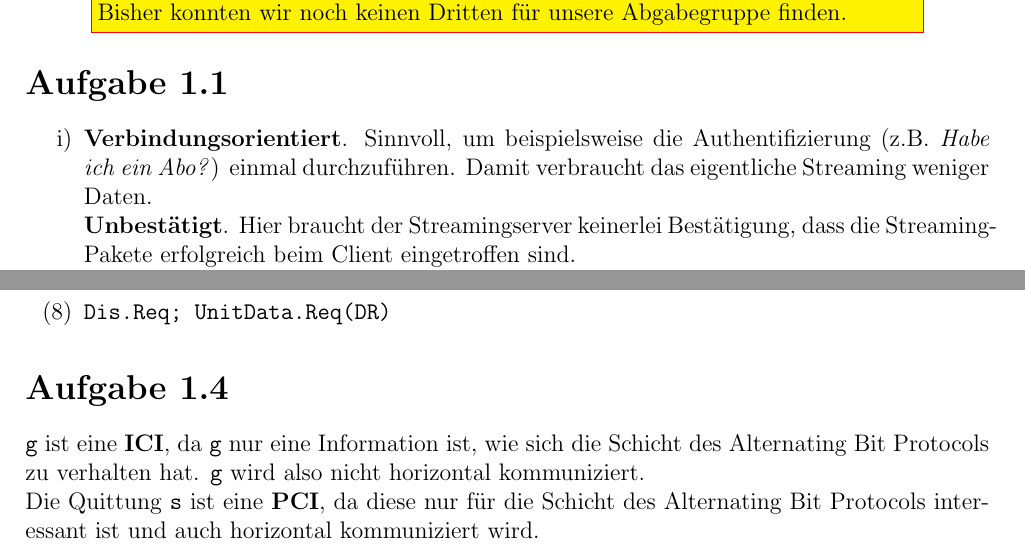
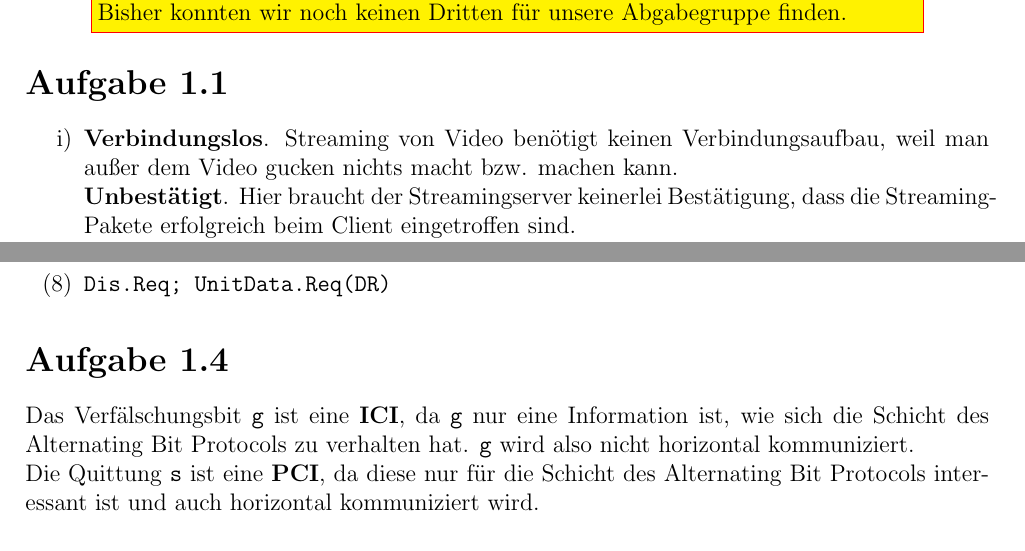
Before and after one commit to CodingTil/2021---Datenkommunikation-und-Sicherheit---Aufgaben, a LaTeX document (Blatt 01/01.tex): two parts of pages 1 and 2 of 3, joined at a grey line, cut so that both start at the same text. Compiled offline with pdfLaTeX.

Commit message:
Blatt 01 Überarbeitet

```diff
--- a/Blatt 01/01.tex
+++ b/Blatt 01/01.tex
@@ -31,7 +31,7 @@
 
 \section*{Aufgabe 1.1}
 \begin{enumerate}[label=\roman*)]
-	\item	\textbf{Verbindungsorientiert}. Sinnvoll, um beispielsweise die Authentifizierung (z.B. \textit{Habe ich ein Abo?}) einmal durchzuführen. Damit verbraucht das eigentliche Streaming weniger Daten.\\
+	\item	\textbf{Verbindungslos}. Streaming von Video benötigt keinen Verbindungsaufbau, weil man außer dem Video gucken nichts macht bzw. machen kann.\\
 			\textbf{Unbestätigt}. Hier braucht der Streamingserver keinerlei Bestätigung, dass die Streaming-Pakete erfolgreich beim Client eingetroffen sind.\\
 			\textbf{Unzuverlässig}. Da wir hier einen unbestätigten Dienst haben, können wir keinen zuverlässigen Dienst haben. Zusätzlich sind einzelne Übertragungsfehler oftmals ertragbar bei Streamingdiensten.
 
@@ -72,7 +72,7 @@ Ja, es kann keinen unbestätigten zuverlässigen Dienst geben. Ein zuverlässige
 
 
 \section*{Aufgabe 1.4}
-\verb|g| ist eine \textbf{ICI}, da \verb|g| nur eine Information ist, wie sich die Schicht des Alternating Bit Protocols zu verhalten hat. \verb|g| wird also nicht horizontal kommuniziert.\\
+Das Verfälschungsbit \verb|g| ist eine \textbf{ICI}, da \verb|g| nur eine Information ist, wie sich die Schicht des Alternating Bit Protocols zu verhalten hat. \verb|g| wird also nicht horizontal kommuniziert.\\
 Die Quittung \verb|s| ist eine \textbf{PCI}, da diese nur für die Schicht des Alternating Bit Protocols interessant ist und auch horizontal kommuniziert wird.
 
 
```
Also changed, not shown: Blatt 01/01.pdf, 2 other files.
